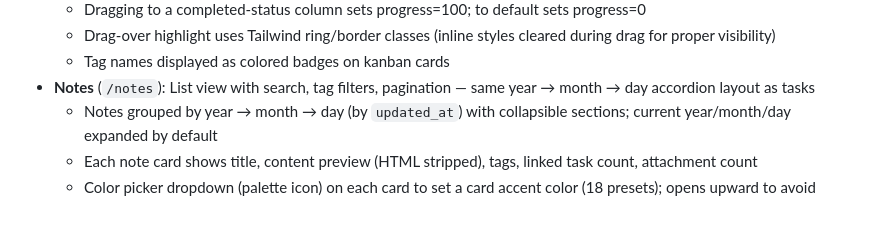
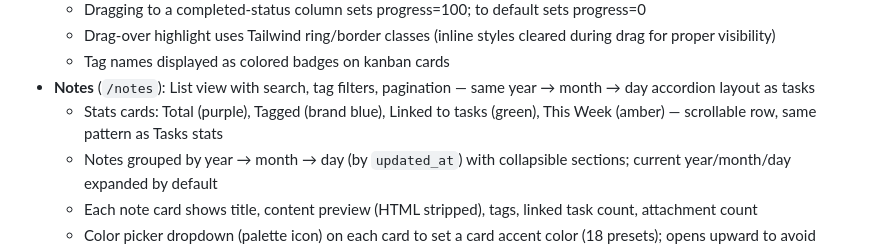
Before and after one commit to p051xn1nja/taskflow, a Markdown page: CLAUDE.md, the part around the change. Drawn GitHub-style; blank space fills up the shorter version.

Commit message:
Update CLAUDE.md with Notes stats cards documentation
https://claude.ai/code/session_01BvU7uPGaPn9PFaqAYFmBMw

```diff
--- a/CLAUDE.md
+++ b/CLAUDE.md
@@ -151,6 +151,7 @@ Notes have their own content model alongside tasks:
   - Drag-over highlight uses Tailwind ring/border classes (inline styles cleared during drag for proper visibility)
   - Tag names displayed as colored badges on kanban cards
 - **Notes** (`/notes`): List view with search, tag filters, pagination — same year → month → day accordion layout as tasks
+  - Stats cards: Total (purple), Tagged (brand blue), Linked to tasks (green), This Week (amber) — scrollable row, same pattern as Tasks stats
   - Notes grouped by year → month → day (by `updated_at`) with collapsible sections; current year/month/day expanded by default
   - Each note card shows title, content preview (HTML stripped), tags, linked task count, attachment count
   - Color picker dropdown (palette icon) on each card to set a card accent color (18 presets); opens upward to avoid clipping; color shown as colored left border
```
